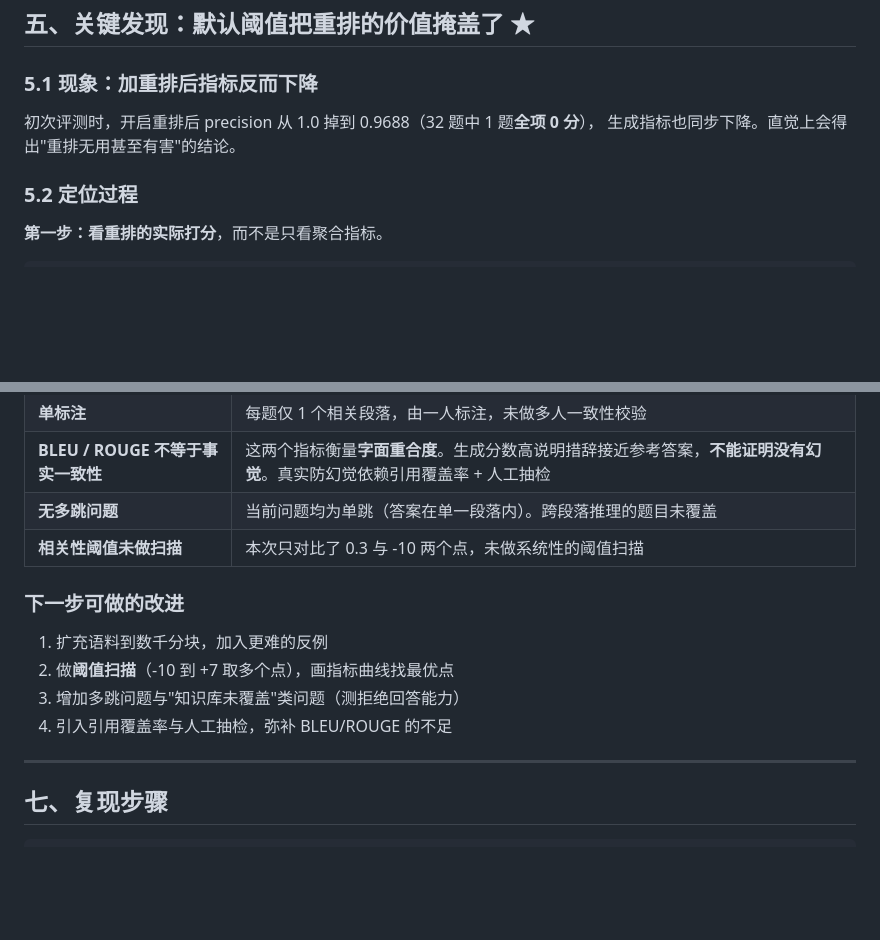
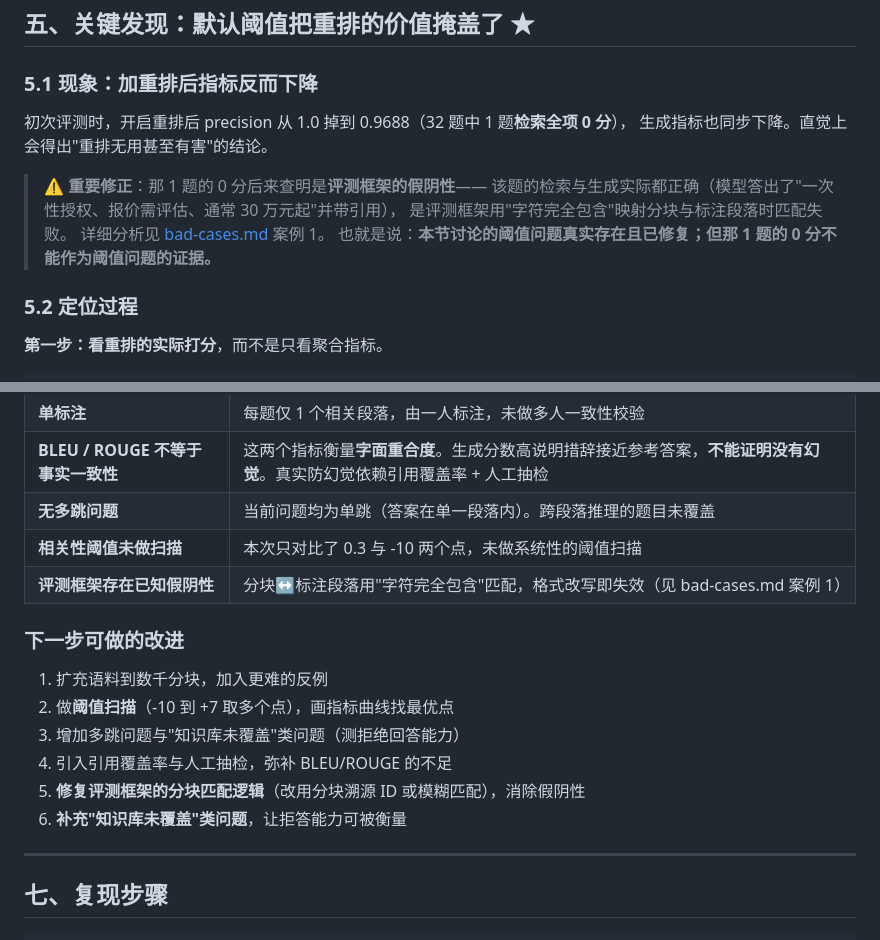
Before and after one commit to moronfranklyn-lab/knowence, a Markdown page: docs/evidence/评测报告.md, 2 parts joined by grey strips. GitHub-like rendering; blank space fills up the shorter version.

```diff
--- a/docs/evidence/评测报告.md
+++ b/docs/evidence/评测报告.md
@@ -78,8 +78,14 @@
 
 ### 5.1 现象：加重排后指标反而下降
 
-初次评测时，开启重排后 precision 从 1.0 掉到 0.9688（32 题中 1 题**全项 0 分**），
+初次评测时，开启重排后 precision 从 1.0 掉到 0.9688（32 题中 1 题**检索全项 0 分**），
 生成指标也同步下降。直觉上会得出"重排无用甚至有害"的结论。
+
+> **⚠️ 重要修正**：那 1 题的 0 分后来查明是**评测框架的假阴性**——
+> 该题的检索与生成实际都正确（模型答出了"一次性授权、报价需评估、通常 30 万元起"并带引用），
+> 是评测框架用"字符完全包含"映射分块与标注段落时匹配失败。
+> 详细分析见 [bad-cases.md](bad-cases.md) 案例 1。
+> 也就是说：**本节讨论的阈值问题真实存在且已修复；但那 1 题的 0 分不能作为阈值问题的证据。**
 
 ### 5.2 定位过程
 
@@ -142,6 +148,7 @@ stage=Rerank action=output    filtered_cnt=1
 | **BLEU / ROUGE 不等于事实一致性** | 这两个指标衡量**字面重合度**。生成分数高说明措辞接近参考答案，**不能证明没有幻觉**。真实防幻觉依赖引用覆盖率 + 人工抽检 |
 | **无多跳问题** | 当前问题均为单跳（答案在单一段落内）。跨段落推理的题目未覆盖 |
 | **相关性阈值未做扫描** | 本次只对比了 0.3 与 -10 两个点，未做系统性的阈值扫描 |
+| **评测框架存在已知假阴性** | 分块↔标注段落用"字符完全包含"匹配，格式改写即失效（见 bad-cases.md 案例 1）|
 
 ### 下一步可做的改进
 
@@ -149,6 +156,8 @@ stage=Rerank action=output    filtered_cnt=1
 2. 做**阈值扫描**（-10 到 +7 取多个点），画指标曲线找最优点
 3. 增加多跳问题与"知识库未覆盖"类问题（测拒绝回答能力）
 4. 引入引用覆盖率与人工抽检，弥补 BLEU/ROUGE 的不足
+5. **修复评测框架的分块匹配逻辑**（改用分块溯源 ID 或模糊匹配），消除假阴性
+6. **补充"知识库未覆盖"类问题**，让拒答能力可被衡量
 
 ---
 
```
Also changed, not shown: README.md (+1 -0 lines), docs/evidence/bad-cases.md (added, +296 -0 lines).
